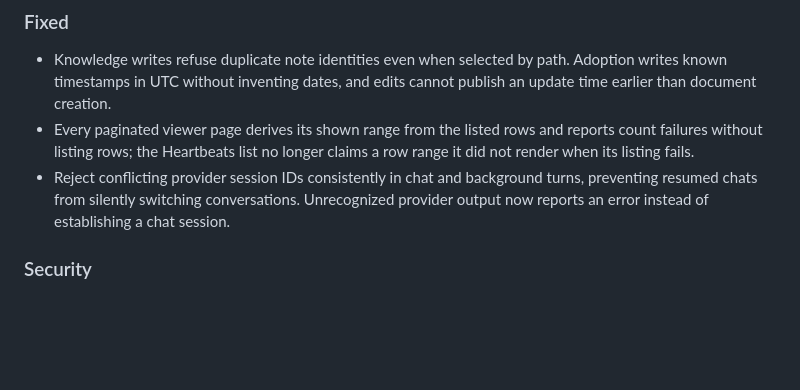
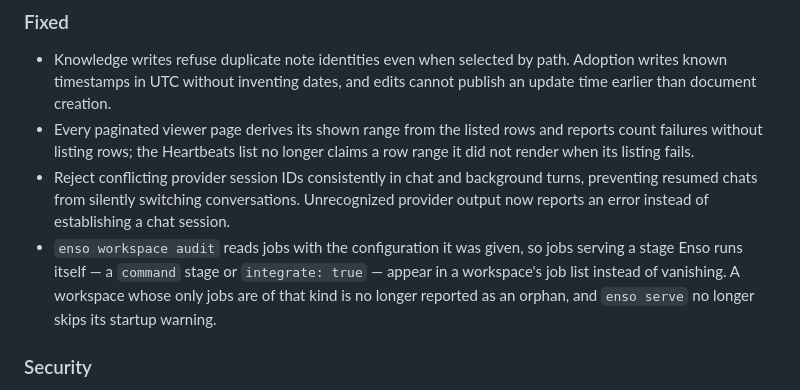
Before and after one commit to geekforbrains/enso, a Markdown page: CHANGELOG.md, the part around the change. GitHub-like rendering; blank space fills up the shorter version.

Commit message:
docs(changelog): record the workspace audit stage job fix
Note that workspace audits now see engine-run stage jobs, so the orphan
warning and the serve startup warning judge the jobs a workspace really owns.

Refs #20

```diff
--- a/CHANGELOG.md
+++ b/CHANGELOG.md
@@ -152,6 +152,10 @@ These changes are planned for 0.2.0 and have not been published.
 - Reject conflicting provider session IDs consistently in chat and background turns,
   preventing resumed chats from silently switching conversations. Unrecognized provider
   output now reports an error instead of establishing a chat session.
+- `enso workspace audit` reads jobs with the configuration it was given, so jobs serving a
+  stage Enso runs itself — a `command` stage or `integrate: true` — appear in a workspace's
+  job list instead of vanishing. A workspace whose only jobs are of that kind is no longer
+  reported as an orphan, and `enso serve` no longer skips its startup warning.
 
 ### Security
 
```
